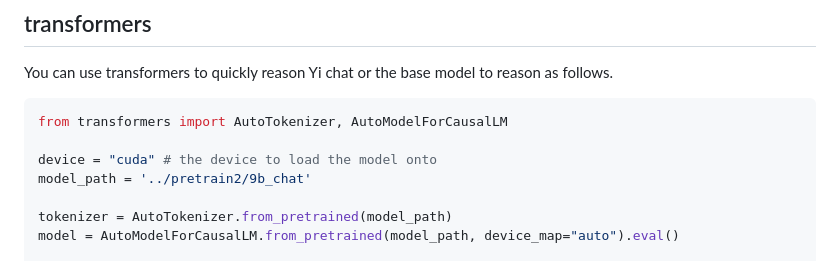
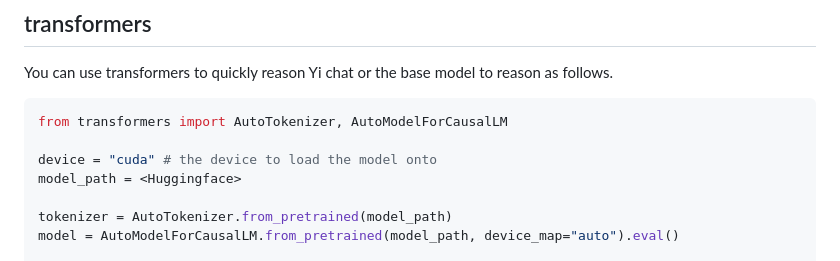
Before and after one commit to 01-ai/Yi-Coder, a Markdown page: README.md, the part around the change. Rendered like a GitHub page.

```diff
--- a/README.md
+++ b/README.md
@@ -55,7 +55,7 @@ You can use transformers to quickly reason Yi chat or the base model to reason a
 from transformers import AutoTokenizer, AutoModelForCausalLM
 
 device = "cuda" # the device to load the model onto
-model_path = '../pretrain2/9b_chat'
+model_path = <Huggingface>
 
 tokenizer = AutoTokenizer.from_pretrained(model_path)
 model = AutoModelForCausalLM.from_pretrained(model_path, device_map="auto").eval()
```
